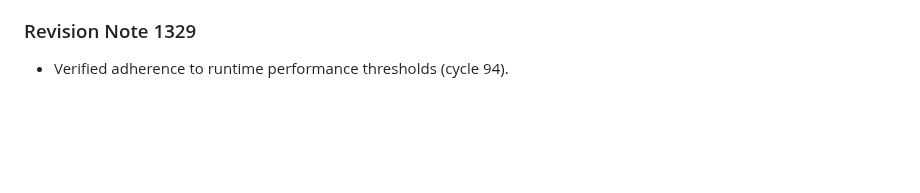
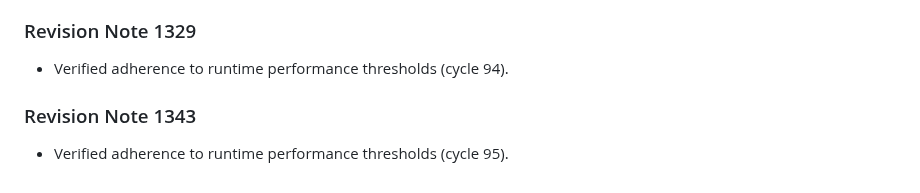
Before and after one commit to anonymousgrouphp-collab/meteor-madness-simulator-by-team-cosmic, a Markdown page: docs/physics/shockwave_overpressure_scaling.md, the part around the change. Rendered like a GitHub page; blank space fills up the shorter version.

Commit message:
docs(docs): update benchmark notes in shockwave_overpressure_scaling.md (rev 1343)

```diff
--- a/docs/physics/shockwave_overpressure_scaling.md
+++ b/docs/physics/shockwave_overpressure_scaling.md
@@ -449,3 +449,7 @@ Hopkinson-Cranz blast scaling relates peak static overpressure to explosive yiel
 
 ### Revision Note 1329
 - Verified adherence to runtime performance thresholds (cycle 94).
+
+
+### Revision Note 1343
+- Verified adherence to runtime performance thresholds (cycle 95).
```
